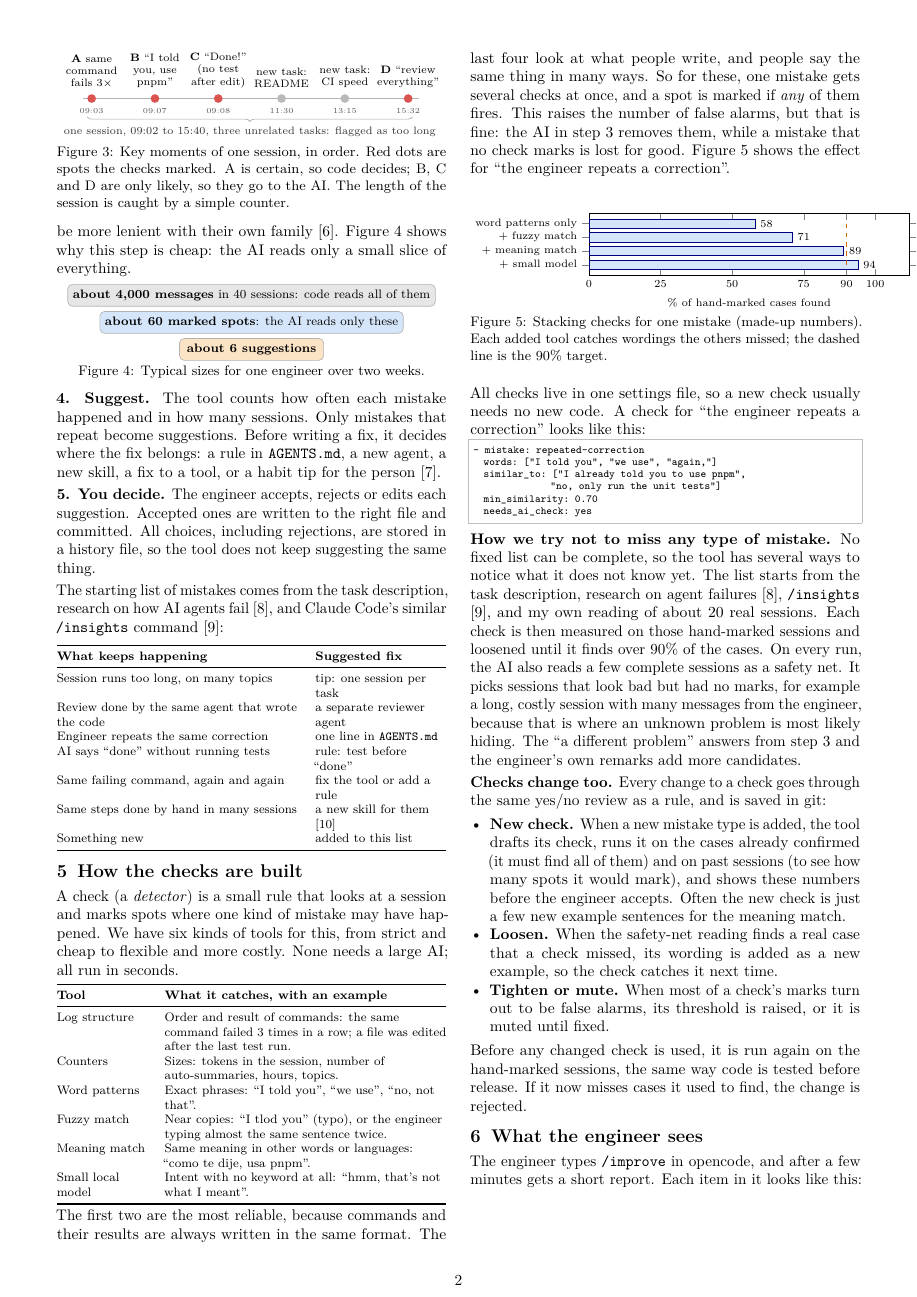
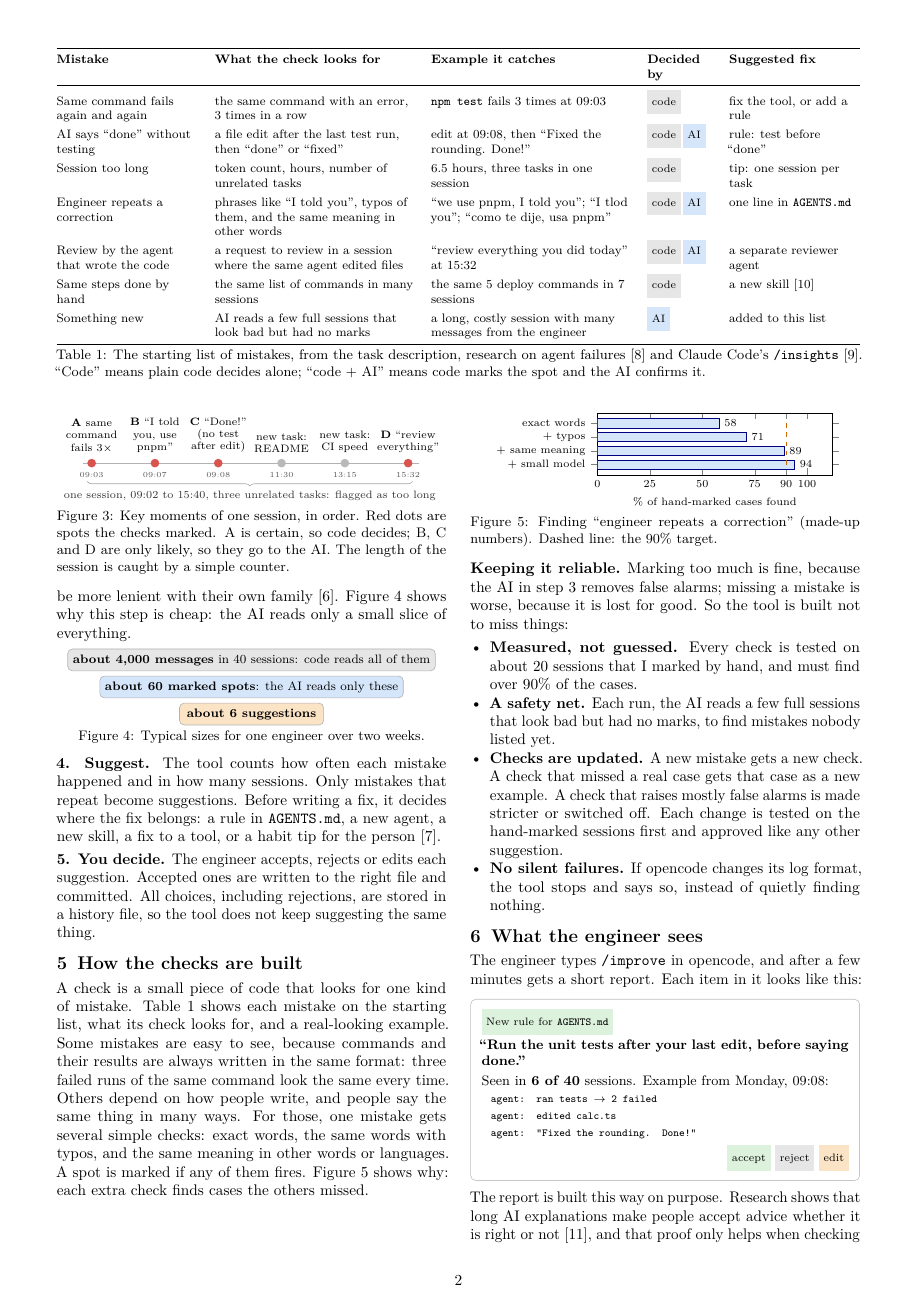
Before and after one commit to MarkoStc/Kandu---Skill-for-improving-chats, a LaTeX document (main.tex): page 2 of 3. Compiled offline with pdfLaTeX.

Commit message:
Simplify checks section: one table of mistakes with examples, short reliability list
Co-Authored-By: Claude Opus 5.5 <noreply@anthropic.com>
Claude-Session: https://claude.ai/code/session_01UND9RpUHo8LkAD4LLMbJ55

```diff
--- a/main.tex
+++ b/main.tex
@@ -85,6 +85,26 @@ I make five assumptions. First, a script already gives me each session as JSON,
 
 Some things are left out on purpose. The tool never changes anything by itself, because a wrong rule would affect every future session. There is no single AI that reads all the logs, since that is slow, costly and hard to check. The tool does not judge the engineer's code, only how they work with the AI. It does not interrupt during a session; this first version only looks back. A team-wide view is also left for later (Section~9).
 
+\begin{table*}[t]
+\centering
+{\footnotesize
+\begin{tabularx}{\textwidth}{@{}>{\raggedright\arraybackslash}p{3.2cm} >{\raggedright\arraybackslash}X >{\raggedright\arraybackslash}X >{\raggedright\arraybackslash}p{1.45cm} >{\raggedright\arraybackslash}p{3.0cm}@{}}
+\toprule
+\textbf{Mistake} & \textbf{What the check looks for} & \textbf{Example it catches} & \textbf{Decided by} & \textbf{Suggested fix}\\
+\midrule
+Same command fails again and again & the same command with an error, 3 times in a row & \texttt{npm test} fails 3 times at 09:03 & \chip{code}{code} & fix the tool, or add a rule \\
+AI says ``done'' without testing & a file edit after the last test run, then ``done'' or ``fixed'' & edit at 09:08, then ``Fixed the rounding. Done!'' & \chip{code}{code}\,\chip{ai}{AI} & rule: test before ``done'' \\
+Session too long & token count, hours, number of unrelated tasks & 6.5 hours, three tasks in one session & \chip{code}{code} & tip: one session per task \\
+Engineer repeats a correction & phrases like ``I told you'', typos of them, and the same meaning in other words & ``we use pnpm, I told you''; ``I tlod you''; ``como te dije, usa pnpm'' & \chip{code}{code}\,\chip{ai}{AI} & one line in \texttt{AGENTS.md} \\
+Review by the agent that wrote the code & a request to review in a session where the same agent edited files & ``review everything you did today'' at 15:32 & \chip{code}{code}\,\chip{ai}{AI} & a separate reviewer agent \\
+Same steps done by hand & the same list of commands in many sessions & the same 5 deploy commands in 7 sessions & \chip{code}{code} & a new skill [10] \\
+Something new & AI reads a few full sessions that look bad but had no marks & a long, costly session with many messages from the engineer & \chip{ai}{AI} & added to this list \\
+\bottomrule
+\end{tabularx}}
+\caption{The starting list of mistakes, from the task description, research on agent failures [8] and Claude Code's \texttt{/insights} [9]. ``Code'' means plain code decides alone; ``code + AI'' means code marks the spot and the AI confirms it.}
+\label{tab:checks}
+\end{table*}
+
 \section{Design rules}
 \textbf{Keep it simple.} Anthropic's guide on building agents advises to ``find the simplest solution possible, and only increase complexity when needed'' [1].
 
@@ -164,81 +184,30 @@ One run has five steps (Figure~\ref{fig:loop}).
 
 \textbf{5. You decide.} The engineer accepts, rejects or edits each suggestion. Accepted ones are written to the right file and committed. All choices, including rejections, are stored in a history file, so the tool does not keep suggesting the same thing.
 
-The starting list of mistakes comes from the task description, research on how AI agents fail [8], and Claude Code's similar \texttt{/insights} command [9]:
-
-\vspace{2pt}
-{\footnotesize
-\begin{tabularx}{\columnwidth}{@{}>{\raggedright\arraybackslash}X >{\raggedright\arraybackslash}p{3.0cm}@{}}
-\toprule
-\textbf{What keeps happening} & \textbf{Suggested fix}\\
-\midrule
-Session runs too long, on many topics & tip: one session per task \\
-Review done by the same agent that wrote the code & a separate reviewer agent \\
-Engineer repeats the same correction & one line in \texttt{AGENTS.md} \\
-AI says ``done'' without running tests & rule: test before ``done'' \\
-Same failing command, again and again & fix the tool or add a rule \\
-Same steps done by hand in many sessions & a new skill for them [10] \\
-Something new & added to this list \\
-\bottomrule
-\end{tabularx}}
-
 \section{How the checks are built}
-A check (a \emph{detector}) is a small rule that looks at a session and marks spots where one kind of mistake may have happened. We have six kinds of tools for this, from strict and cheap to flexible and more costly. None needs a large AI; all run in seconds.
-
-\vspace{2pt}
-{\footnotesize
-\begin{tabularx}{\columnwidth}{@{}>{\raggedright\arraybackslash}p{2.05cm} >{\raggedright\arraybackslash}X@{}}
-\toprule
-\textbf{Tool} & \textbf{What it catches, with an example}\\
-\midrule
-Log structure & Order and result of commands: the same command failed 3 times in a row; a file was edited after the last test run. \\
-Counters & Sizes: tokens in the session, number of auto-summaries, hours, topics. \\
-Word patterns & Exact phrases: ``I told you'', ``we use'', ``no, not that''. \\
-Fuzzy match & Near copies: ``I tlod you'' (typo), or the engineer typing almost the same sentence twice. \\
-Meaning match & Same meaning in other words or languages: ``como te dije, usa pnpm''. \\
-Small local model & Intent with no keyword at all: ``hmm, that's not what I meant''. \\
-\bottomrule
-\end{tabularx}}
-
-The first two are the most reliable, because commands and their results are always written in the same format. The last four look at what people write, and people say the same thing in many ways. So for these, one mistake gets several checks at once, and a spot is marked if \emph{any} of them fires. This raises the number of false alarms, but that is fine: the AI in step 3 removes them, while a mistake that no check marks is lost for good. Figure~\ref{fig:recall} shows the effect for ``the engineer repeats a correction''.
+A check is a small piece of code that looks for one kind of mistake. Table~\ref{tab:checks} shows each mistake on the starting list, what its check looks for, and a real-looking example. Some mistakes are easy to see, because commands and their results are always written in the same format: three failed runs of the same command look the same every time. Others depend on how people write, and people say the same thing in many ways. For those, one mistake gets several simple checks: exact words, the same words with typos, and the same meaning in other words or languages. A spot is marked if any of them fires. Figure~\ref{fig:recall} shows why: each extra check finds cases the others missed.
 
 \begin{center}
-\centering
 \begin{tikzpicture}
-\begin{axis}[width=\columnwidth,height=3.0cm,xbar,bar width=6pt,
+\begin{axis}[width=0.78\columnwidth,height=3.0cm,xbar,bar width=6pt,
   xmin=0,xmax=112,xtick={0,25,50,75,90,100},xlabel={\% of hand-marked cases found},xlabel style={font=\scriptsize},
-  symbolic y coords={word patterns only,+ fuzzy match,+ meaning match,+ small model},ytick=data,y dir=reverse,
+  symbolic y coords={exact words,+ typos,+ same meaning,+ small model},ytick=data,y dir=reverse,
   tick label style={font=\scriptsize},nodes near coords,nodes near coords style={font=\scriptsize},enlarge y limits=0.25]
-\addplot[fill=ai,draw=blue!50!black] coordinates {(58,word patterns only)(71,+ fuzzy match)(89,+ meaning match)(94,+ small model)};
-\draw[dashed,orange!80!black,thick] (axis cs:90,{word patterns only}) -- (axis cs:90,{+ small model});
+\addplot[fill=ai,draw=blue!50!black] coordinates {(58,exact words)(71,+ typos)(89,+ same meaning)(94,+ small model)};
+\draw[dashed,orange!80!black,thick] (axis cs:90,{exact words}) -- (axis cs:90,{+ small model});
 \end{axis}
 \end{tikzpicture}
-\captionof{figure}{Stacking checks for one mistake (made-up numbers). Each added tool catches wordings the others missed; the dashed line is the 90\% target.}
+\captionof{figure}{Finding ``engineer repeats a correction'' (made-up numbers). Dashed line: the 90\% target.}
 \label{fig:recall}
 \end{center}
 
-All checks live in one settings file, so a new check usually needs no new code. A check for ``the engineer repeats a correction'' looks like this:
-
-\noindent\begin{minipage}{\columnwidth}
-\begin{lstlisting}[language={}]
-- mistake: repeated-correction
-  words:   ["I told you", "we use", "again,"]
-  similar_to: ["I already told you to use pnpm",
-               "no, only run the unit tests"]
-  min_similarity: 0.70
-  needs_ai_check: yes
-\end{lstlisting}
-\end{minipage}
-
-\textbf{How we try not to miss any type of mistake.} No fixed list can be complete, so the tool has several ways to notice what it does not know yet. The list starts from the task description, research on agent failures [8], \texttt{/insights} [9], and my own reading of about 20 real sessions. Each check is then measured on those hand-marked sessions and loosened until it finds over 90\% of the cases. On every run, the AI also reads a few complete sessions as a safety net. It picks sessions that look bad but had no marks, for example a long, costly session with many messages from the engineer, because that is where an unknown problem is most likely hiding. The ``a different problem'' answers from step 3 and the engineer's own remarks add more candidates.
-
-\textbf{Checks change too.} Every change to a check goes through the same yes/no review as a rule, and is saved in git:
+\textbf{Keeping it reliable.} Marking too much is fine, because the AI in step 3 removes false alarms; missing a mistake is worse, because it is lost for good. So the tool is built not to miss things:
 \begin{itemize}
-\item \textbf{New check.} When a new mistake type is added, the tool drafts its check, runs it on the cases already confirmed (it must find all of them) and on past sessions (to see how many spots it would mark), and shows these numbers before the engineer accepts. Often the new check is just a few new example sentences for the meaning match.
-\item \textbf{Loosen.} When the safety-net reading finds a real case that a check missed, its wording is added as a new example, so the check catches it next time.
-\item \textbf{Tighten or mute.} When most of a check's marks turn out to be false alarms, its threshold is raised, or it is muted until fixed.
+\item \textbf{Measured, not guessed.} Every check is tested on about 20 sessions that I marked by hand, and must find over 90\% of the cases.
+\item \textbf{A safety net.} Each run, the AI reads a few full sessions that look bad but had no marks, to find mistakes nobody listed yet.
+\item \textbf{Checks are updated.} A new mistake gets a new check. A check that missed a real case gets that case as a new example. A check that raises mostly false alarms is made stricter or switched off. Each change is tested on the hand-marked sessions first and approved like any other suggestion.
+\item \textbf{No silent failures.} If opencode changes its log format, the tool stops and says so, instead of quietly finding nothing.
 \end{itemize}
-Before any changed check is used, it is run again on the hand-marked sessions, the same way code is tested before release. If it now misses cases it used to find, the change is rejected.
 
 \section{What the engineer sees}
 The engineer types \texttt{/improve} in opencode, and after a few minutes gets a short report. Each item in it looks like this:
```
